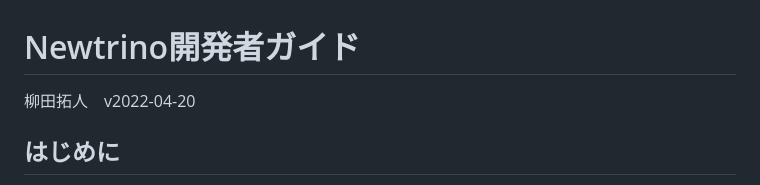
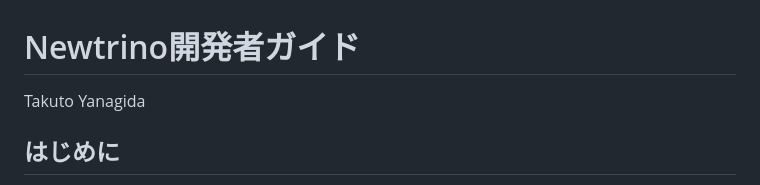
Before and after one commit to takty/newtrino, a Markdown page: docs/ja/index.md, the part around one of its changes. Rendered like a GitHub page.

```diff
--- a/docs/ja/index.md
+++ b/docs/ja/index.md
@@ -1,5 +1,5 @@
 # Newtrino開発者ガイド
-柳田拓人　v2022-04-20
+Takuto Yanagida
 
 ## はじめに
 
```
Also changed, not shown: other parts of docs/ja/index.md (+5 -5 lines).
